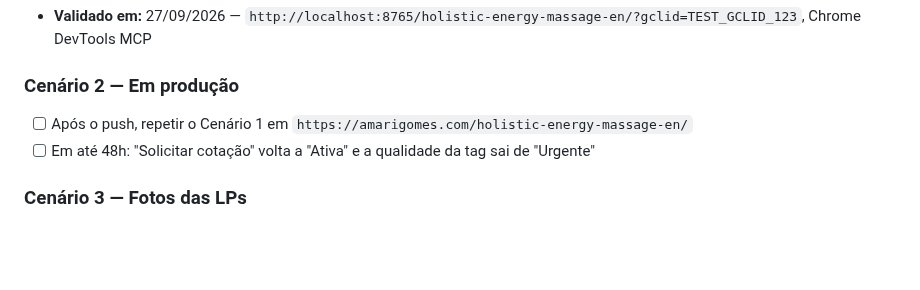
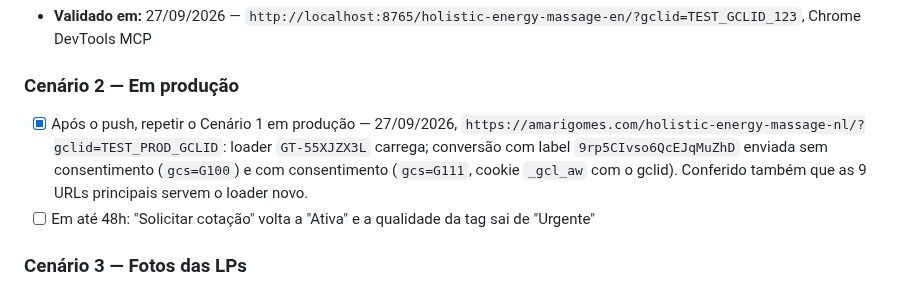
Before and after one commit to danielfranca47/mari-gomes-landing-pages, a Markdown page: docs/implementations/correcao-tag-conversao-google-ads.md, the part around the change. GitHub-like rendering; blank space fills up the shorter version.

Commit message:
docs: valida em produção o disparo da conversão do Google Ads (Cenário 2)
Co-Authored-By: Claude Opus 5.5 <noreply@anthropic.com>

```diff
--- a/docs/implementations/correcao-tag-conversao-google-ads.md
+++ b/docs/implementations/correcao-tag-conversao-google-ads.md
@@ -76,7 +76,7 @@ viravam conversão e o GA4 não recebia nada.
 - **Validado em:** 27/09/2026 — `http://localhost:8765/holistic-energy-massage-en/?gclid=TEST_GCLID_123`, Chrome DevTools MCP
 
 ### Cenário 2 — Em produção
-- [ ] Após o push, repetir o Cenário 1 em `https://amarigomes.com/holistic-energy-massage-en/`
+- [x] Após o push, repetir o Cenário 1 em produção — 27/09/2026, `https://amarigomes.com/holistic-energy-massage-nl/?gclid=TEST_PROD_GCLID`: loader `GT-55XJZX3L` carrega; conversão com label `9rp5CIvso6QcEJqMuZhD` enviada sem consentimento (`gcs=G100`) e com consentimento (`gcs=G111`, cookie `_gcl_aw` com o gclid). Conferido também que as 9 URLs principais servem o loader novo.
 - [ ] Em até 48h: "Solicitar cotação" volta a "Ativa" e a qualidade da tag sai de "Urgente"
 
 ### Cenário 3 — Fotos das LPs
```
